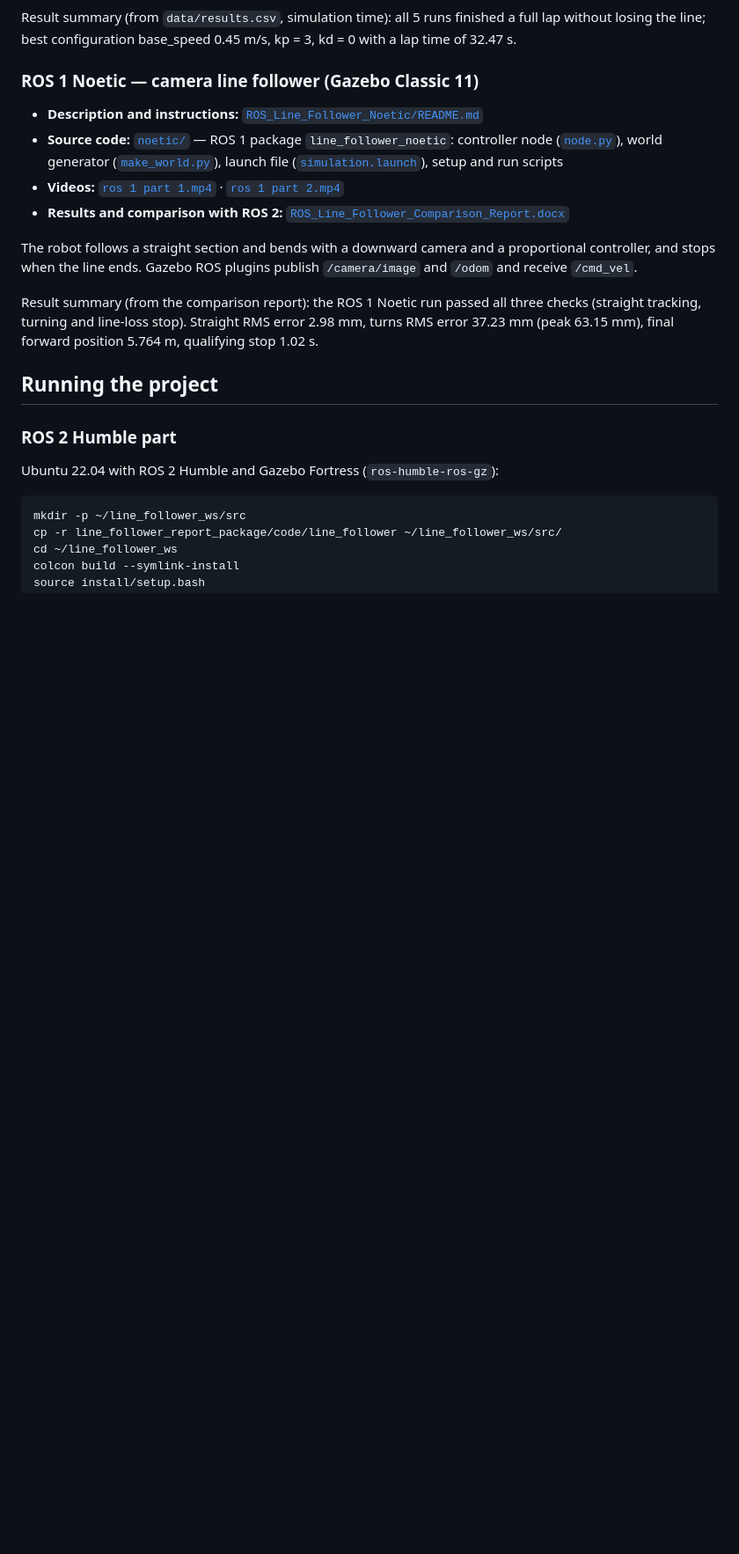
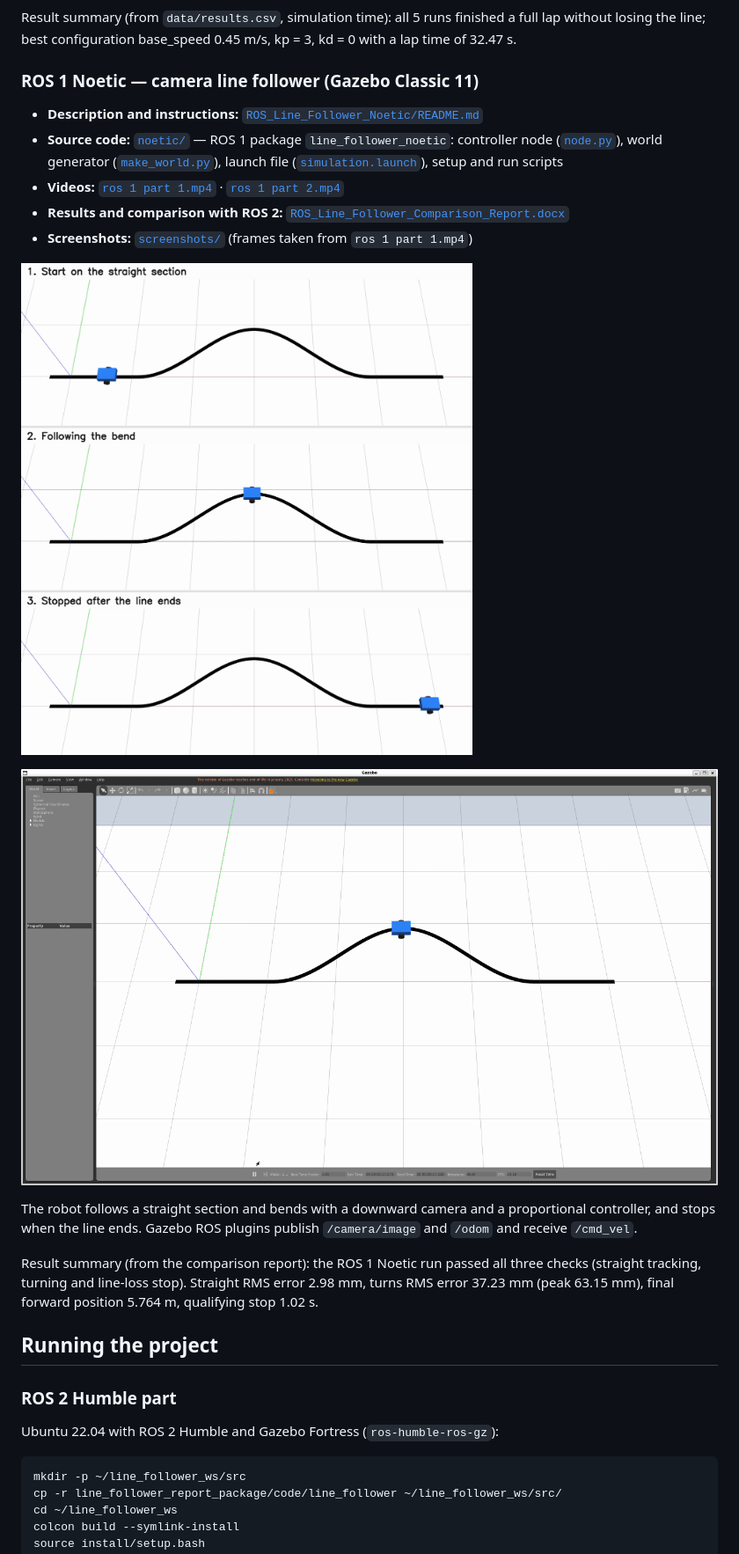
Before and after one commit to fiKVi-7/finalprojectrobotics, a Markdown page: README.md, the part around the change. Shown at 88% size. GitHub-like rendering; pictures changed too: ROS_Line_Follower_Noetic/screenshots/ros1_noetic_gazebo_classic.png (added), ROS_Line_Follower_Noetic/screenshots/ros1_noetic_sequence.png (added); blank space fills up the shorter version.

```diff
--- a/README.md
+++ b/README.md
@@ -63,6 +63,11 @@ best configuration base_speed 0.45 m/s, kp = 3, kd = 0 with a lap time of 32.47
 - **Videos:** [`ros 1 part 1.mp4`](ROS_Line_Follower_Noetic/ros%201%20part%201.mp4) ·
   [`ros 1 part 2.mp4`](ROS_Line_Follower_Noetic/ros%201%20part%202.mp4)
 - **Results and comparison with ROS 2:** [`ROS_Line_Follower_Comparison_Report.docx`](ROS_Line_Follower_Comparison_Report.docx)
+- **Screenshots:** [`screenshots/`](ROS_Line_Follower_Noetic/screenshots/) (frames taken from `ros 1 part 1.mp4`)
+
+![ROS 1 Noetic run: start, bend and stop](ROS_Line_Follower_Noetic/screenshots/ros1_noetic_sequence.png)
+
+![ROS 1 Noetic run in Gazebo Classic 11](ROS_Line_Follower_Noetic/screenshots/ros1_noetic_gazebo_classic.png)
 
 The robot follows a straight section and bends with a downward camera and a proportional controller, and stops
 when the line ends. Gazebo ROS plugins publish `/camera/image` and `/odom` and receive `/cmd_vel`.
```
Also changed, not shown: ROS_Line_Follower_Noetic/README.md (+9 -0 lines).
